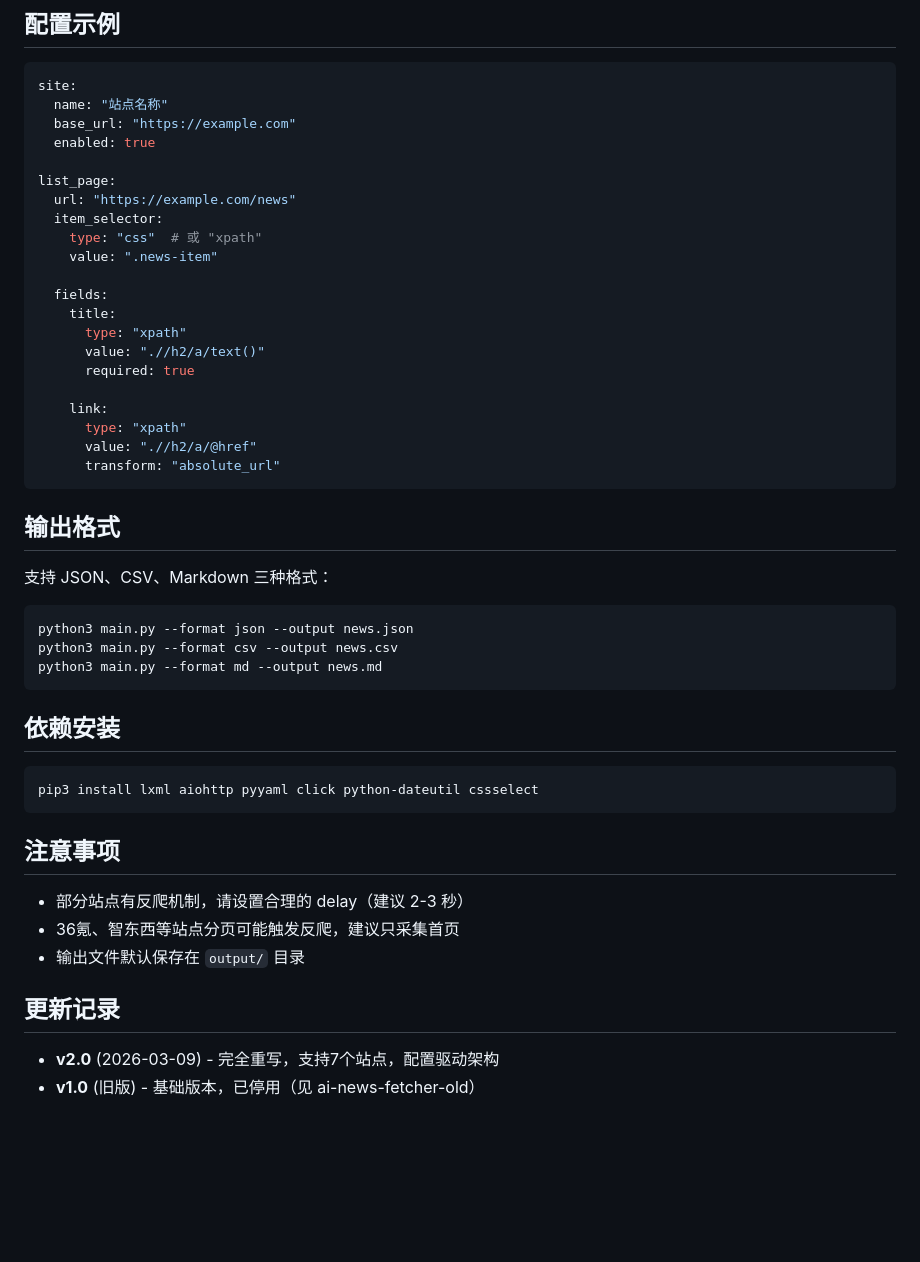
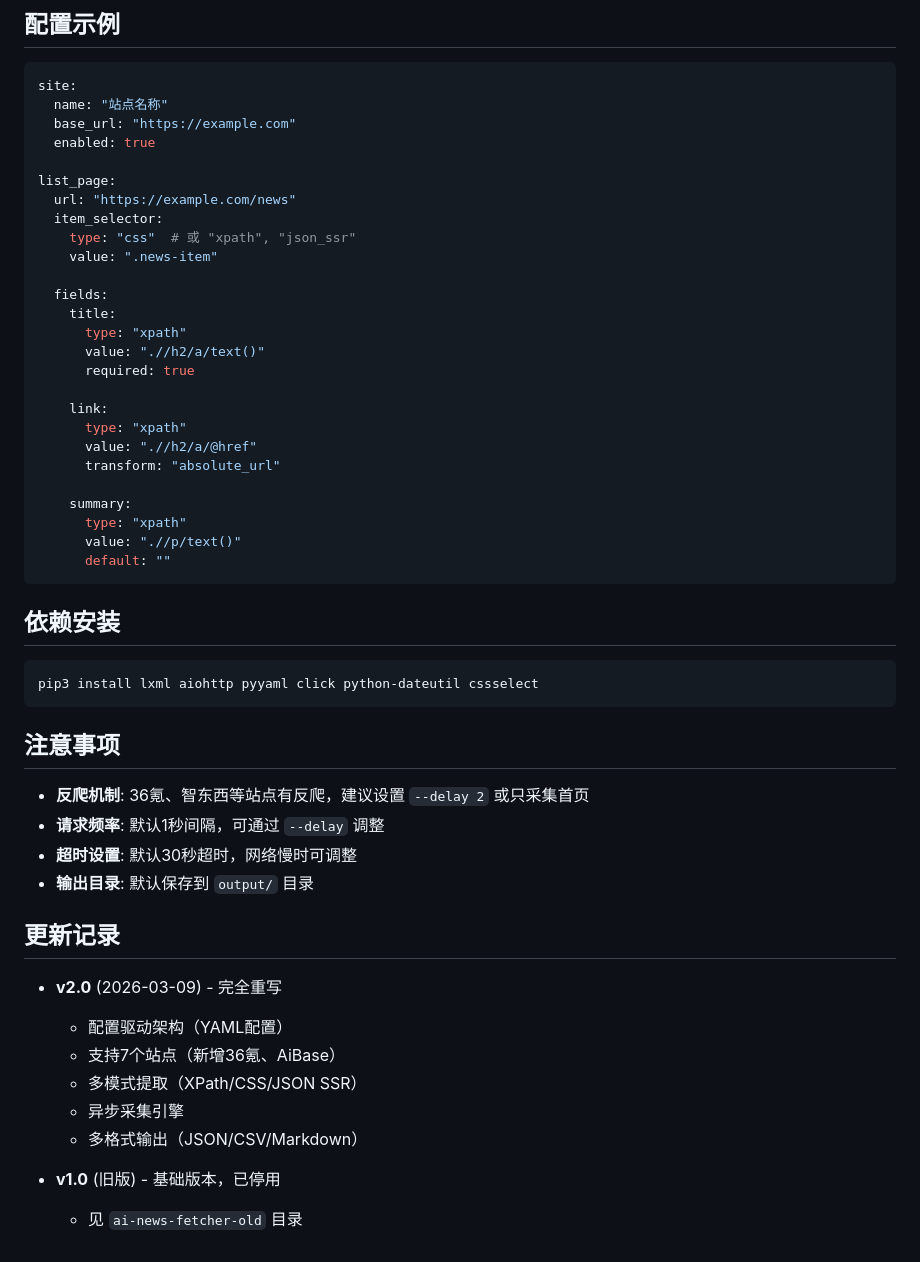
Before and after one commit to leolu66/kimisclaw, a Markdown page: skills/ai-news-fetcher/SKILL.md, the part around one of its changes. Drawn GitHub-style; blank space fills up the shorter version.

````diff
--- a/skills/ai-news-fetcher/SKILL.md
+++ b/skills/ai-news-fetcher/SKILL.md
@@ -103,7 +175,7 @@ site:
 list_page:
   url: "https://example.com/news"
   item_selector:
-    type: "css"  # 或 "xpath"
+    type: "css"  # 或 "xpath", "json_ssr"
     value: ".news-item"
 
   fields:
@@ -116,16 +188,11 @@ list_page:
       type: "xpath"
       value: ".//h2/a/@href"
       transform: "absolute_url"
-```
 
-## 输出格式
-
-支持 JSON、CSV、Markdown 三种格式：
-
-```bash
-python3 main.py --format json --output news.json
-python3 main.py --format csv --output news.csv
-python3 main.py --format md --output news.md
+    summary:
+      type: "xpath"
+      value: ".//p/text()"
+      default: ""
 ```
 
 ## 依赖安装
@@ -136,11 +203,19 @@ pip3 install lxml aiohttp pyyaml click python-dateutil cssselect
 
 ## 注意事项
 
-- 部分站点有反爬机制，请设置合理的 delay（建议 2-3 秒）
-- 36氪、智东西等站点分页可能触发反爬，建议只采集首页
-- 输出文件默认保存在 `output/` 目录
+- **反爬机制**: 36氪、智东西等站点有反爬，建议设置 `--delay 2` 或只采集首页
+- **请求频率**: 默认1秒间隔，可通过 `--delay` 调整
+- **超时设置**: 默认30秒超时，网络慢时可调整
+- **输出目录**: 默认保存到 `output/` 目录
 
 ## 更新记录
 
-- **v2.0** (2026-03-09) - 完全重写，支持7个站点，配置驱动架构
-- **v1.0** (旧版) - 基础版本，已停用（见 ai-news-fetcher-old）
+- **v2.0** (2026-03-09) - 完全重写
+  - 配置驱动架构（YAML配置）
+  - 支持7个站点（新增36氪、AiBase）
+  - 多模式提取（XPath/CSS/JSON SSR）
+  - 异步采集引擎
+  - 多格式输出（JSON/CSV/Markdown）
+
+- **v1.0** (旧版) - 基础版本，已停用
+  - 见 `ai-news-fetcher-old` 目录
````
Also changed, not shown: other parts of skills/ai-news-fetcher/SKILL.md (+112 -40 lines).
